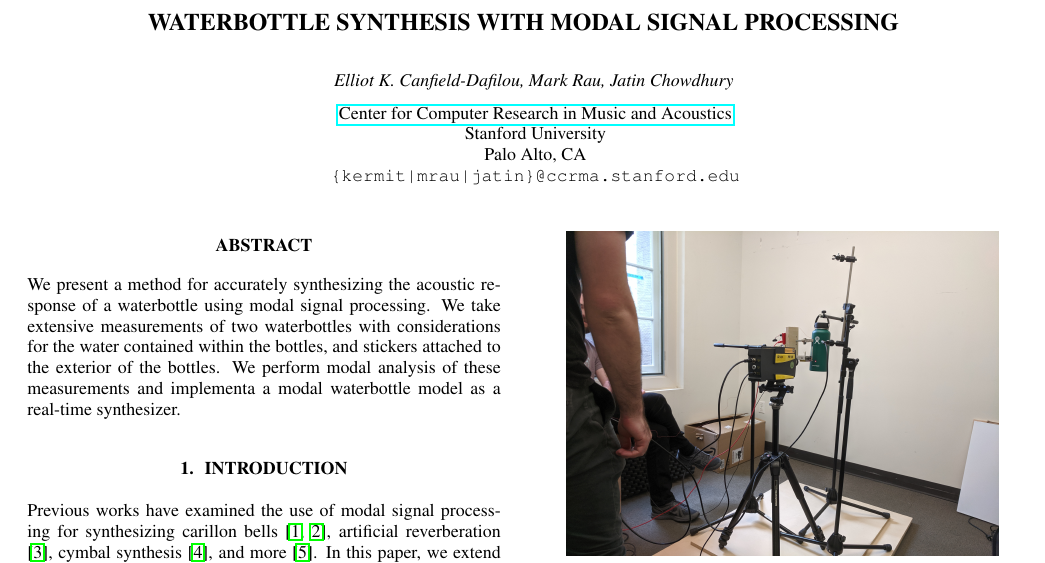
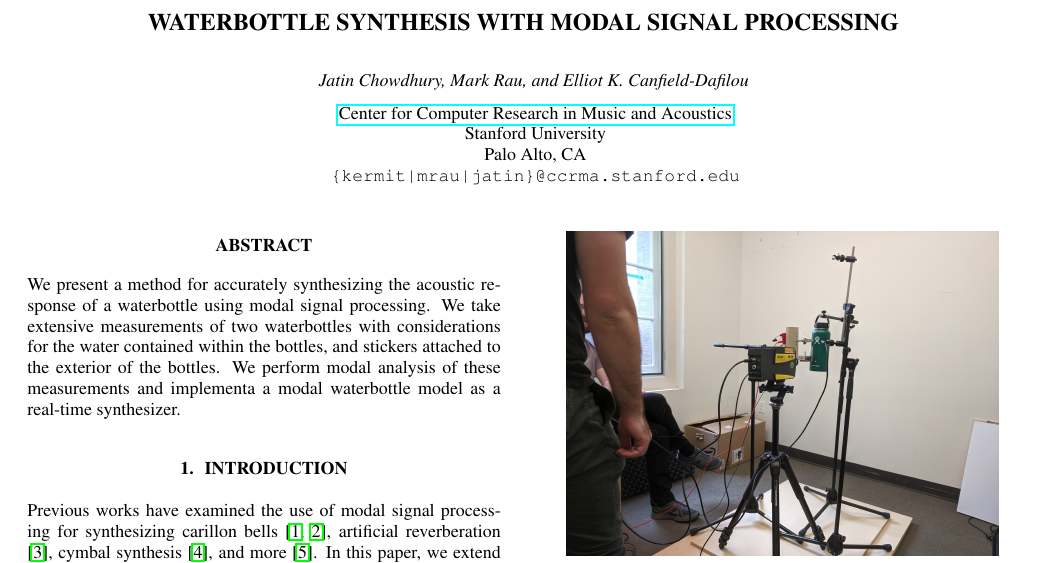
Before and after one commit to jatinchowdhury18/modal-waterbottles, a LaTeX paper (Paper/waterbottles.tex): part of page 1 of 3, cut so that both start at the same text. Compiled offline with pdfLaTeX.

Commit message:
Updates from Overleaf

```diff
--- a/Paper/waterbottles.tex
+++ b/Paper/waterbottles.tex
@@ -6,7 +6,7 @@
 %  !  !  !  !  !  !  !  !  !  !  !  ! user defined variables  !  !  !  !  !  !  !  !  !  !  !  !  !  !
 % Please use these commands to define title and author(s) of the paper:
 \def\papertitle{Waterbottle Synthesis with Modal Signal Processing}
-\def\paperauthorA{Elliot K. Canfield-Dafilou, Mark Rau, Jatin Chowdhury}
+\def\paperauthorA{Jatin Chowdhury, Mark Rau, and Elliot K. Canfield-Dafilou}
 
 % Authors' affiliations have to be set below
 
```
